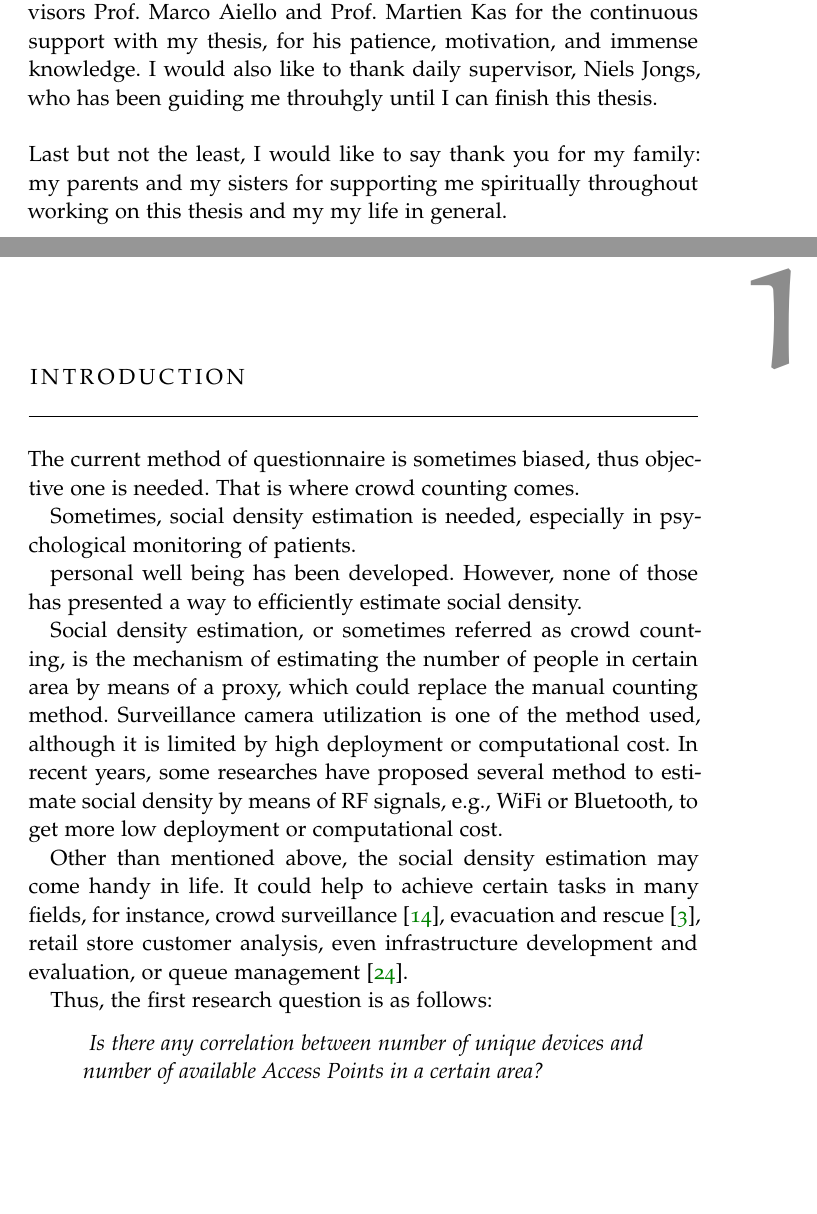
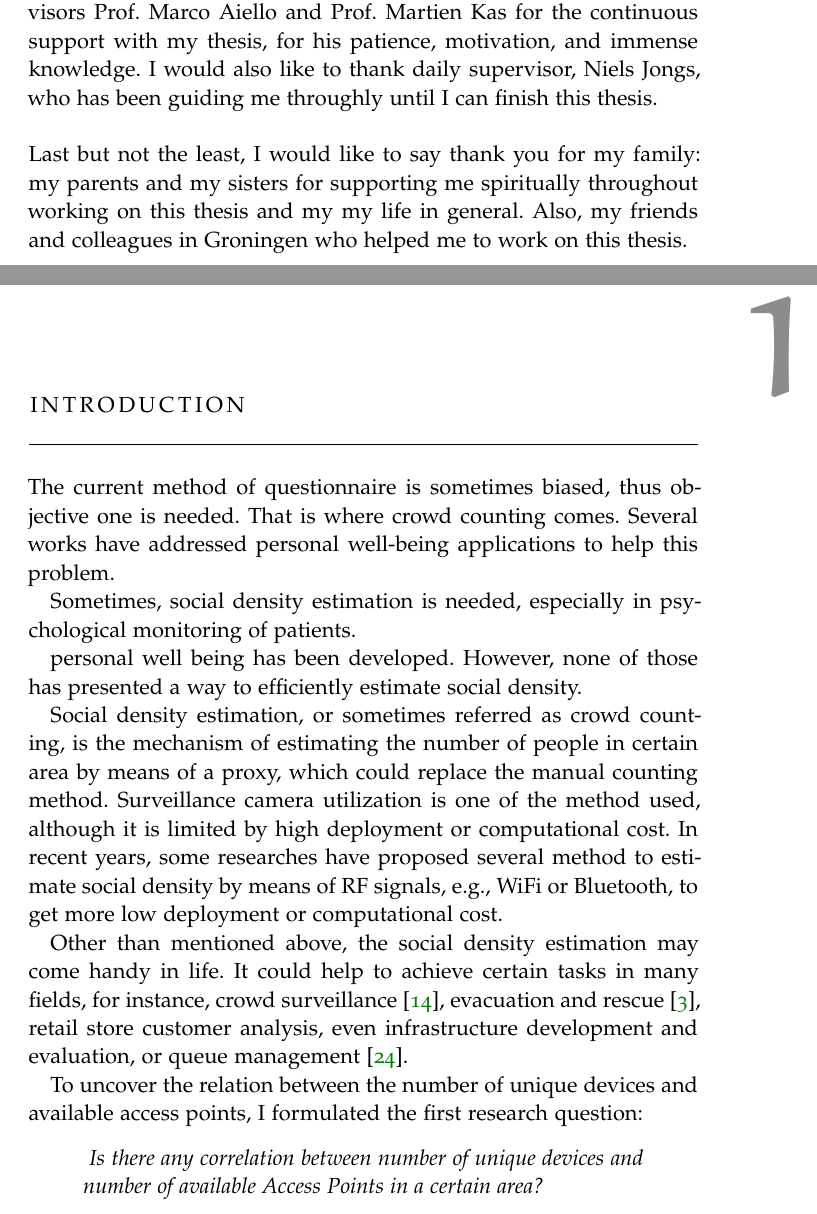
Before and after one commit to gtrdp/masters-thesis-guntur, a LaTeX thesis (thesis/thesis-guntur.tex, which reads thesis/Chapters/Chapter01.tex, thesis/FrontBackmatter/Acknowledgments.tex): two parts of pages 7 and 13 of 41, joined at a grey line, cut so that both start at the same text, the shorter picture padded with empty space. Compiled offline with pdfLaTeX; a missing font is replaced by an installed copy or a similar font.

Commit message:
some insight for intro chapter

```diff
--- a/thesis/Chapters/Chapter01.tex
+++ b/thesis/Chapters/Chapter01.tex
@@ -23,8 +23,22 @@
 % - Better to use active voice, avoid passive voice as much as possible.
 % - Good conclusion brings an intro to the next chapter.
 
-% -> Explain something from psychological perspective
-The current method of questionnaire is sometimes biased, thus objective one is needed. That is where crowd counting comes.
+% ==============================================================================
+% How the intro should be
+% 1. explain about the conventional method of personal well being, which
+%    has a problem in biased result, eg., are you always socializing? the person
+%    answer yes, in fact, he is not.
+%    also explain about socialization, the importance of social density
+%    if possible, cite prof. kas publication on social density
+% 2. here the objective social count comes in, as it can provide an objective
+%    measurement of social density. explain the approaches (including wifi, camera, etc)
+%    that have been proposed
+% 3. explain what it lacks of, such as it does not applicable to smartphone.
+% 4. explain where we try to come in. and more about randomization and VAD.
+
+% -> Explain something from psychological perspective.
+% -> better to use some psychological literature
+The current method of questionnaire is sometimes biased, thus objective one is needed. That is where crowd counting comes. Several works have addressed personal well-being applications to help this problem.
 
 % -> some highlights might come from paul's thesis?
 Sometimes, social density estimation is needed, especially in psychological monitoring of patients.
@@ -39,22 +53,27 @@ Other than mentioned above, the social density estimation may come handy in life
 
 % -> explanation about mac address randomization
 
+% -> summary of this work
 
-Thus, the first research question is as follows:
+% any relation of unique device and access point count?
+To uncover the relation between the number of unique devices and available access points, I formulated the first research question:
 \begin{displayquote}\textit{
 Is there any correlation between number of unique devices and number of available Access Points in a certain area?}
 \end{displayquote}
 
+% how do the parameters affect?
 When the data is captured, several parameters are also used, such as location, time, duration, and so on. Here comes the second:
 \begin{displayquote}\textit{
 How do the parameters affect the correlation result?}
 \end{displayquote}
 
+% how to resolve the randomization issue?
 As mentioned previously, MAC address randomization is one of the challenges of estimating nearby unique device using probe-request. The third research question is somewhat related to that:
 \begin{displayquote}\textit{
 Is there any method to overcome the MAC address randomization issue? Which affecting number of unique devices.}
 \end{displayquote}
 
+% is VAD useful?
 Furthermore, the validation using sound is also used and the last research question is asking about the effect of it.
 \begin{displayquote}\textit{
 How does validation using Voice Activity Detection help to achieve better result?}
--- a/thesis/FrontBackmatter/Acknowledgments.tex
+++ b/thesis/FrontBackmatter/Acknowledgments.tex
@@ -12,8 +12,8 @@
 First and foremost, I would like to express my deepest gratitude to God, the Almighty, for having made everything possible and giving me the strength and courage to finish this work.\\
 
 \noindent
-I would also like to express my sincere gratitude to both of my supervisors Prof. Marco Aiello and Prof. Martien Kas for the continuous support with my thesis, for his patience, motivation, and immense knowledge. I would also like to thank daily supervisor, Niels Jongs, who has been guiding me throuhgly until I can finish this thesis.\\
+I would also like to express my sincere gratitude to both of my supervisors Prof. Marco Aiello and Prof. Martien Kas for the continuous support with my thesis, for his patience, motivation, and immense knowledge. I would also like to thank daily supervisor, Niels Jongs, who has been guiding me throughly until I can finish this thesis.\\
 
 \noindent
-Last but not the least, I would like to say thank you for my family: my parents and my sisters for supporting me spiritually throughout working on this thesis and my my life in general.
+Last but not the least, I would like to say thank you for my family: my parents and my sisters for supporting me spiritually throughout working on this thesis and my my life in general. Also, my friends and colleagues in Groningen who helped me to work on this thesis.
 \endgroup
```
Also changed, not shown: LogBook/01-september.md (+3 -1 lines).
